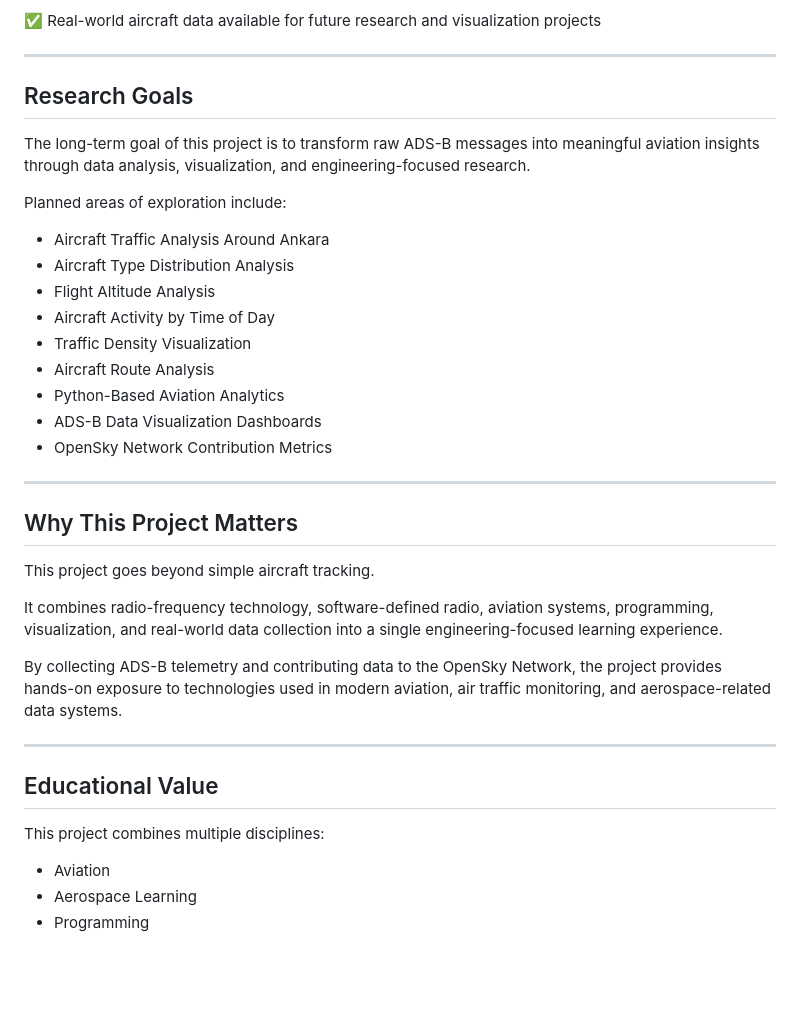
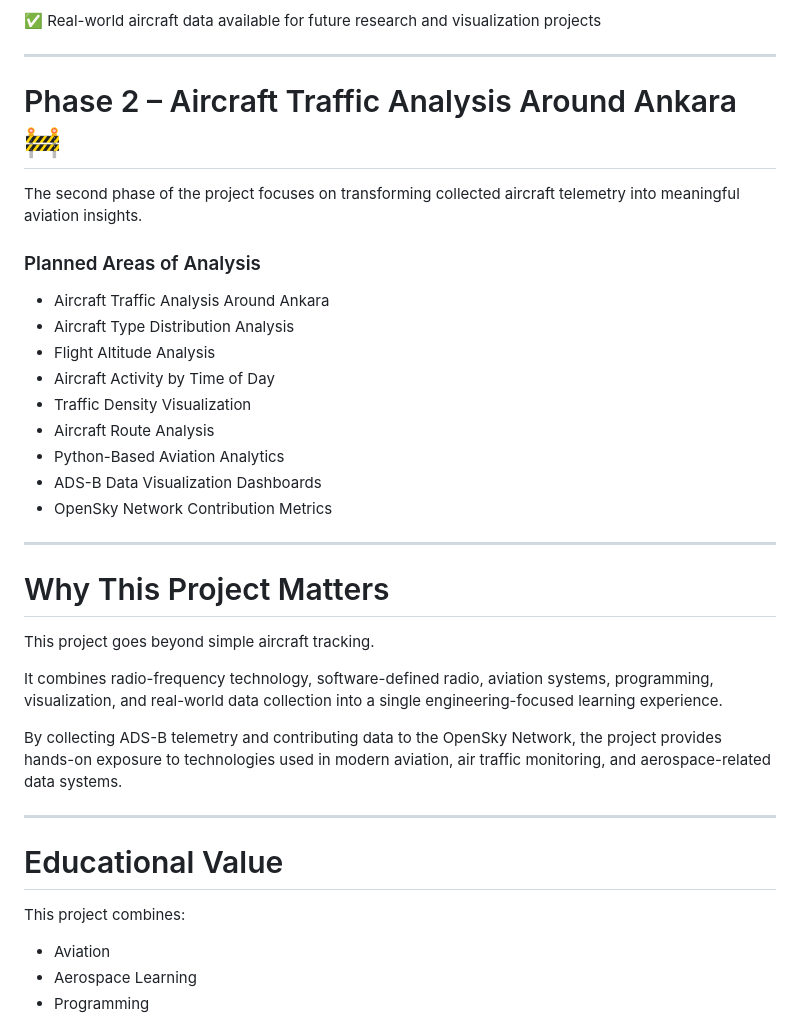
Before and after one commit to Azrailkimdir/Aviation-Data-Project, a Markdown page: README.md, the part around one of its changes. Rendered like a GitHub page; blank space fills up the shorter version.

```diff
--- a/README.md
+++ b/README.md
@@ -200,11 +211,11 @@ RTL-SDR Blog V3
 
 ---
 
-## Research Goals
+# Phase 2 – Aircraft Traffic Analysis Around Ankara 🚧
 
-The long-term goal of this project is to transform raw ADS-B messages into meaningful aviation insights through data analysis, visualization, and engineering-focused research.
+The second phase of the project focuses on transforming collected aircraft telemetry into meaningful aviation insights.
 
-Planned areas of exploration include:
+### Planned Areas of Analysis
 
 - Aircraft Traffic Analysis Around Ankara
 - Aircraft Type Distribution Analysis
@@ -218,7 +229,7 @@ Planned areas of exploration include:
 
 ---
 
-## Why This Project Matters
+# Why This Project Matters
 
 This project goes beyond simple aircraft tracking.
 
@@ -228,9 +239,9 @@ By collecting ADS-B telemetry and contributing data to the OpenSky Network, the
 
 ---
 
-## Educational Value
+# Educational Value
 
-This project combines multiple disciplines:
+This project combines:
 
 - Aviation
 - Aerospace Learning
```
Also changed, not shown: other parts of README.md (+34 -20 lines).
